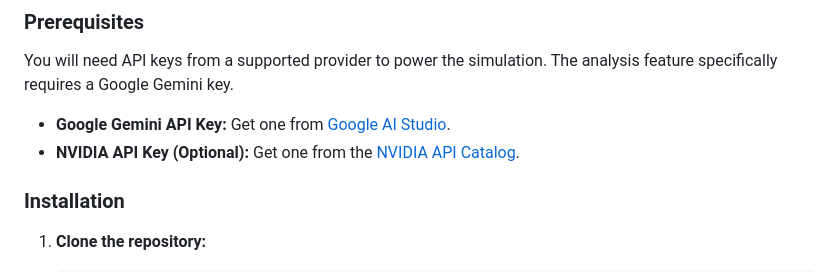
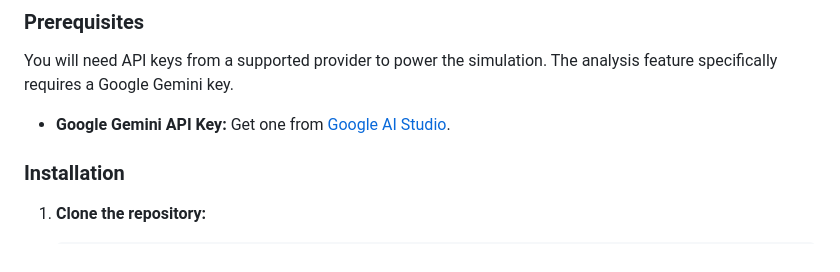
Before and after one commit to metaquid/clinical-consult-simulator, a Markdown page: README.md, the part around the change. GitHub-like rendering.

```diff
--- a/README.md
+++ b/README.md
@@ -54,7 +54,6 @@ To get a local copy up and running, follow these simple steps.
 You will need API keys from a supported provider to power the simulation. The analysis feature specifically requires a Google Gemini key.
 
 *   **Google Gemini API Key:** Get one from [Google AI Studio](https://aistudio.google.com/app/apikey).
-*   **NVIDIA API Key (Optional):** Get one from the [NVIDIA API Catalog](https://build.nvidia.com/).
 
 ### Installation
 
```
